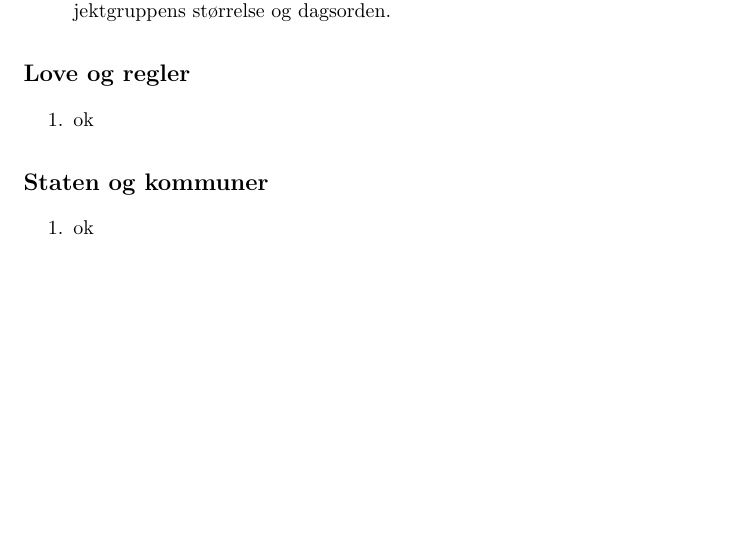
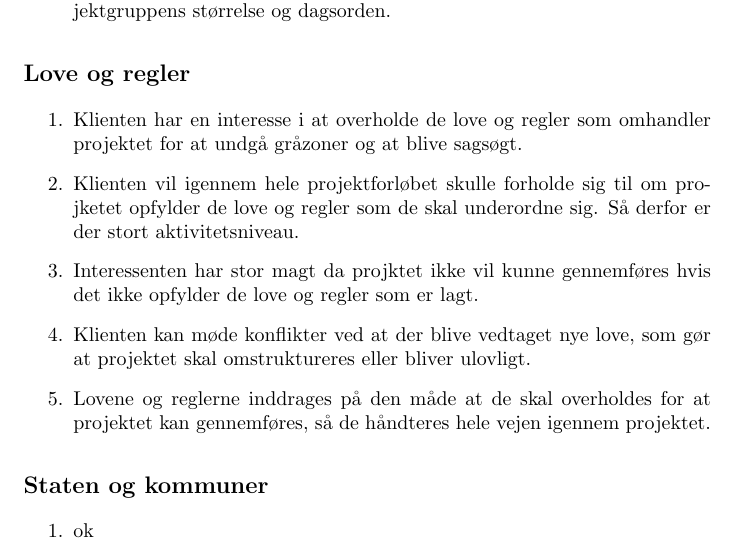
Before and after one commit to itp2-bge/itp2, a LaTeX document (itp2.tex): part of page 5 of 5, cut so that both start at the same text, the shorter picture padded with empty space. Compiled offline with pdfLaTeX.

Commit message:
Love og regler

```diff
--- a/itp2.tex
+++ b/itp2.tex
@@ -146,7 +145,15 @@ De ansatte omfatter den del af personalet i firmaet, hvis jobs er i fare for at
 
 \subsection*{Love og regler}
 \begin{enumerate}
-\item ok
+\item Klienten har en interesse i at overholde de love og regler som omhandler projektet for at undgå gråzoner og at blive sagsøgt.
+
+\item Klienten vil igennem hele projektforløbet skulle forholde sig til om projketet opfylder de love og regler som de skal underordne sig. Så derfor er der stort aktivitetsniveau.
+
+\item Interessenten har stor magt da projktet ikke vil kunne gennemføres hvis det ikke opfylder de love og regler som er lagt.
+
+\item Klienten kan møde konflikter ved at der blive vedtaget nye love, som gør at projektet skal omstruktureres eller bliver ulovligt.
+
+\item Lovene og reglerne inddrages på den måde at de skal overholdes for at projektet kan gennemføres, så de håndteres hele vejen igennem projektet.
 \end{enumerate}
 
 \subsection*{Staten og kommuner}
```
Also changed, not shown: itp2.tex (1 more changed lines).
